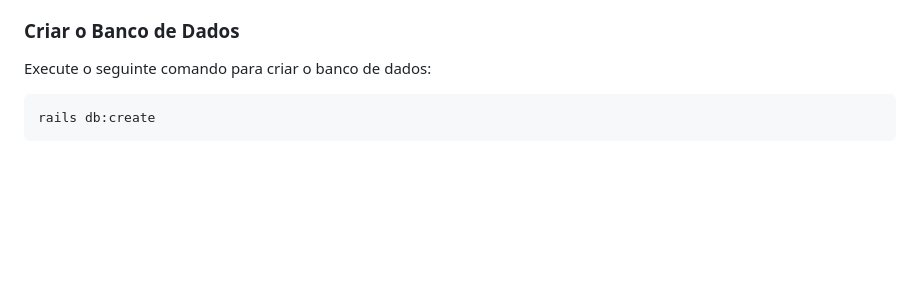
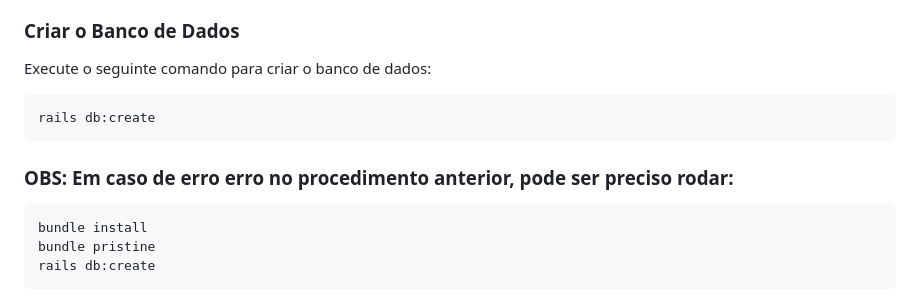
Before and after one commit to SamuelRocha91/rails_paleva, a Markdown page: README.md, the part around one of its changes. GitHub-like rendering; folded sections open; blank space fills up the shorter version.

Commit message:
feat: acrescenta ao readme mais possiveis ações frente a erros

````diff
--- a/README.md
+++ b/README.md
@@ -69,6 +68,13 @@ A aplicação utiliza o banco de dados para armazenar os dados. Siga os passos a
 Execute o seguinte comando para criar o banco de dados:
 
 ```bash
+rails db:create
+```
+
+### OBS: Em caso de erro erro no procedimento anterior, pode ser preciso rodar:
+```bash
+bundle install
+bundle pristine
 rails db:create
 ```
 
````
Also changed, not shown: other parts of README.md (+0 -1 lines).
